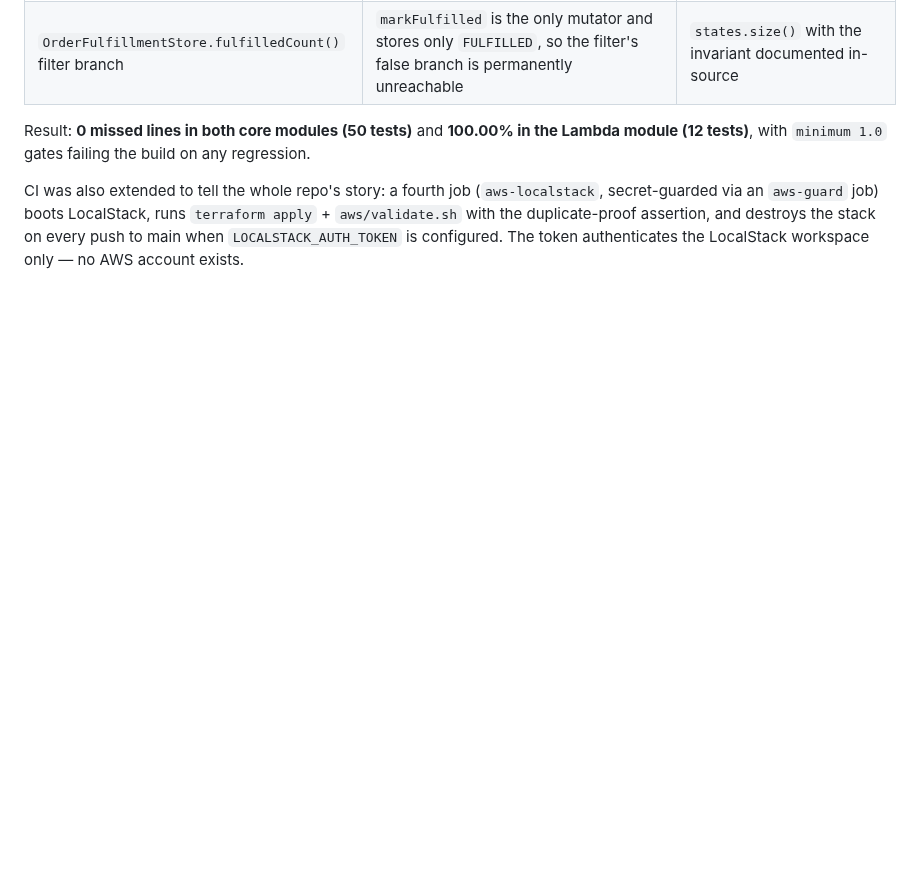
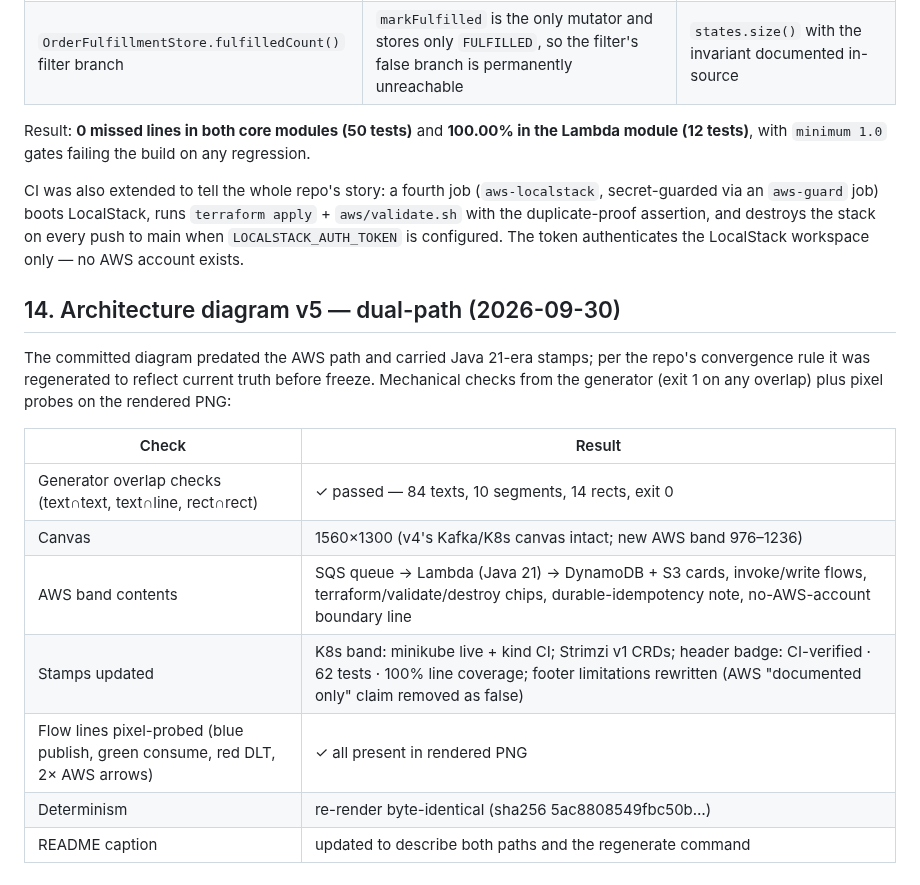
Before and after one commit to Mr-Wolv/EventFlow_Bakr101_2026, a Markdown page: docs/evidence.md, the part around the change. GitHub-like rendering; blank space fills up the shorter version.

```diff
--- a/docs/evidence.md
+++ b/docs/evidence.md
@@ -449,3 +449,20 @@ CI was also extended to tell the whole repo's story: a fourth job
 `terraform apply` + `aws/validate.sh` with the duplicate-proof assertion, and destroys
 the stack on every push to main when `LOCALSTACK_AUTH_TOKEN` is configured. The token
 authenticates the LocalStack workspace only — no AWS account exists.
+
+## 14. Architecture diagram v5 — dual-path (2026-09-30)
+
+The committed diagram predated the AWS path and carried Java 21-era stamps; per the
+repo's convergence rule it was regenerated to reflect current truth before freeze.
+Mechanical checks from the generator (exit 1 on any overlap) plus pixel probes on the
+rendered PNG:
+
+| Check | Result |
+|---|---|
+| Generator overlap checks (text∩text, text∩line, rect∩rect) | ✓ passed — 84 texts, 10 segments, 14 rects, exit 0 |
+| Canvas | 1560×1300 (v4's Kafka/K8s canvas intact; new AWS band 976–1236) |
+| AWS band contents | SQS queue → Lambda (Java 21) → DynamoDB + S3 cards, invoke/write flows, terraform/validate/destroy chips, durable-idempotency note, no-AWS-account boundary line |
+| Stamps updated | K8s band: minikube live + kind CI; Strimzi v1 CRDs; header badge: CI-verified · 62 tests · 100% line coverage; footer limitations rewritten (AWS "documented only" claim removed as false) |
+| Flow lines pixel-probed (blue publish, green consume, red DLT, 2× AWS arrows) | ✓ all present in rendered PNG |
+| Determinism | re-render byte-identical (sha256 5ac8808549fbc50b…) |
+| README caption | updated to describe both paths and the regenerate command |
```
Also changed, not shown: README.md (+6 -4 lines), architecture/architecture.png, 1 other file.
